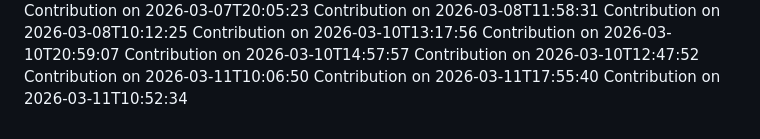
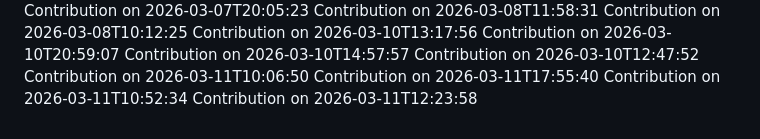
Before and after one commit to SudeepKamaraj/pvp, a Markdown page: CONTRIBUTIONS.md, the part around the change. GitHub-like rendering.

Commit message:
docs: update contributions log for 2026-03-11T12:23:58

```diff
--- a/CONTRIBUTIONS.md
+++ b/CONTRIBUTIONS.md
@@ -218,3 +218,4 @@ Contribution on 2026-03-10T12:47:52
 Contribution on 2026-03-11T10:06:50
 Contribution on 2026-03-11T17:55:40
 Contribution on 2026-03-11T10:52:34
+Contribution on 2026-03-11T12:23:58
```
